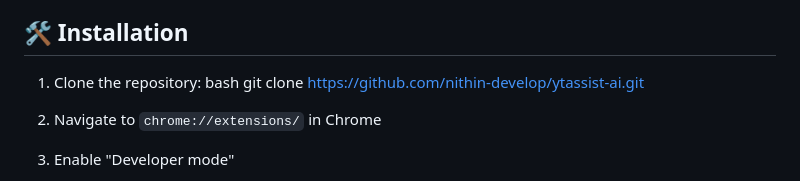
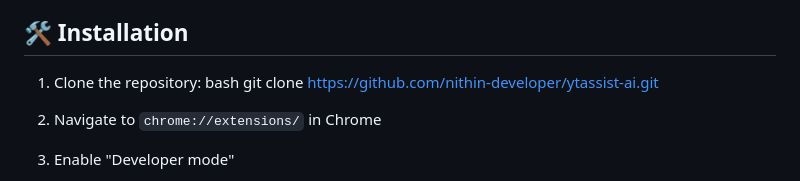
Before and after one commit to nithin-developer/YTAssist-AI, a Markdown page: README.md, the part around the change. Drawn GitHub-style.

Commit message:
Update README.md to change the repo link

```diff
--- a/README.md
+++ b/README.md
@@ -43,7 +43,7 @@ YTAssist AI is a powerful Chrome extension that leverages Google's Gemini AI to
 
 1. Clone the repository:
 bash
-git clone https://github.com/nithin-develop/ytassist-ai.git
+git clone https://github.com/nithin-developer/ytassist-ai.git
 
 2. Navigate to `chrome://extensions/` in Chrome
 3. Enable "Developer mode"
```
